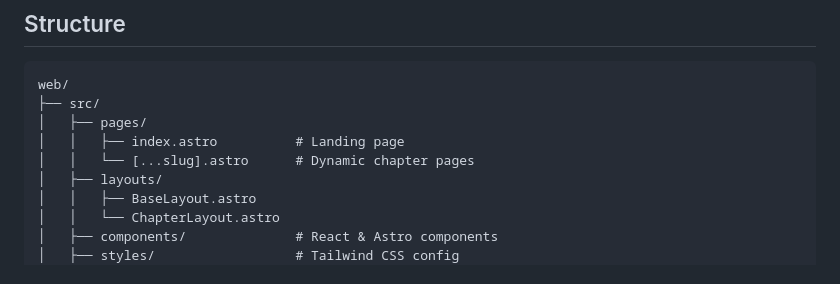
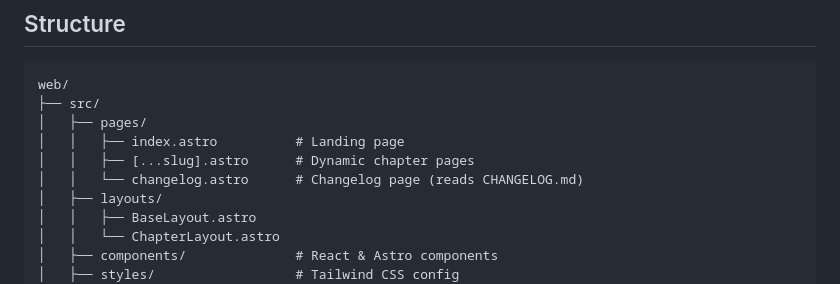
Before and after one commit to S0tman/irp-capture, a Markdown page: web/README.md, the part around one of its changes. Drawn GitHub-style.

```diff
--- a/web/README.md
+++ b/web/README.md
@@ -41,7 +41,8 @@ web/
 ├── src/
 │   ├── pages/
 │   │   ├── index.astro          # Landing page
-│   │   └── [...slug].astro      # Dynamic chapter pages
+│   │   ├── [...slug].astro      # Dynamic chapter pages
+│   │   └── changelog.astro      # Changelog page (reads CHANGELOG.md)
 │   ├── layouts/
 │   │   ├── BaseLayout.astro
 │   │   └── ChapterLayout.astro
```
Also changed, not shown: other parts of web/README.md (+11 -6 lines), README.md (+8 -0 lines).
